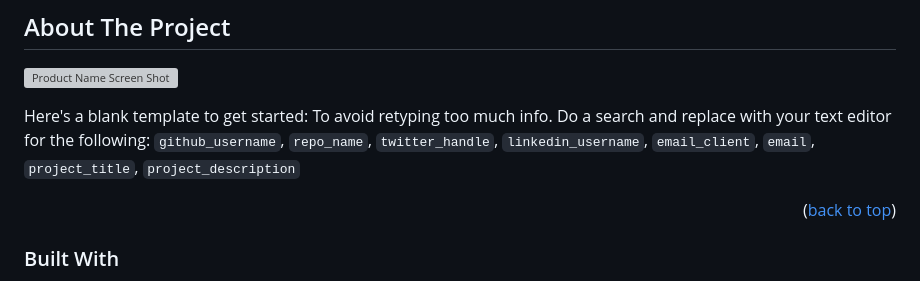
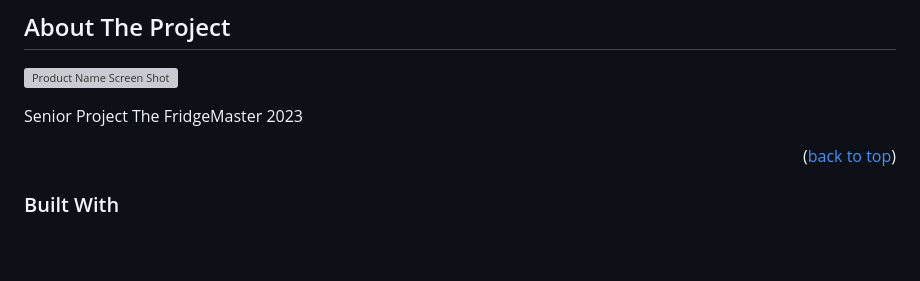
Before and after one commit to Logan-Staley/The-FridgeMasters, a Markdown page: README.md, the part around the change. GitHub-like rendering; blank space fills up the shorter version; grey boxes are pictures that could not be loaded.

```diff
--- a/README.md
+++ b/README.md
@@ -77,7 +77,7 @@
 
 [![Product Name Screen Shot][product-screenshot]](https://example.com)
 
-Here's a blank template to get started: To avoid retyping too much info. Do a search and replace with your text editor for the following: `github_username`, `repo_name`, `twitter_handle`, `linkedin_username`, `email_client`, `email`, `project_title`, `project_description`
+Senior Project The FridgeMaster 2023
 
 <p align="right">(<a href="#top">back to top</a>)</p>
 
```
